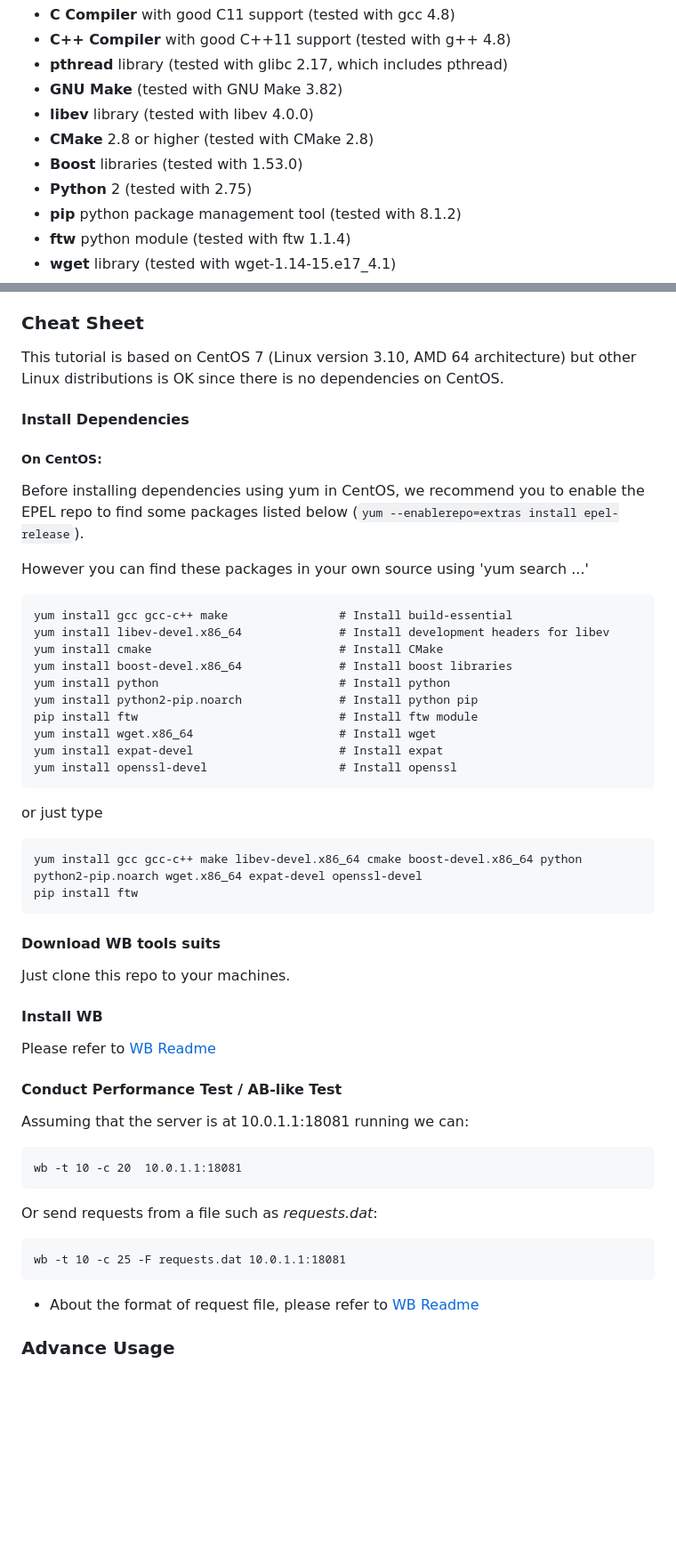
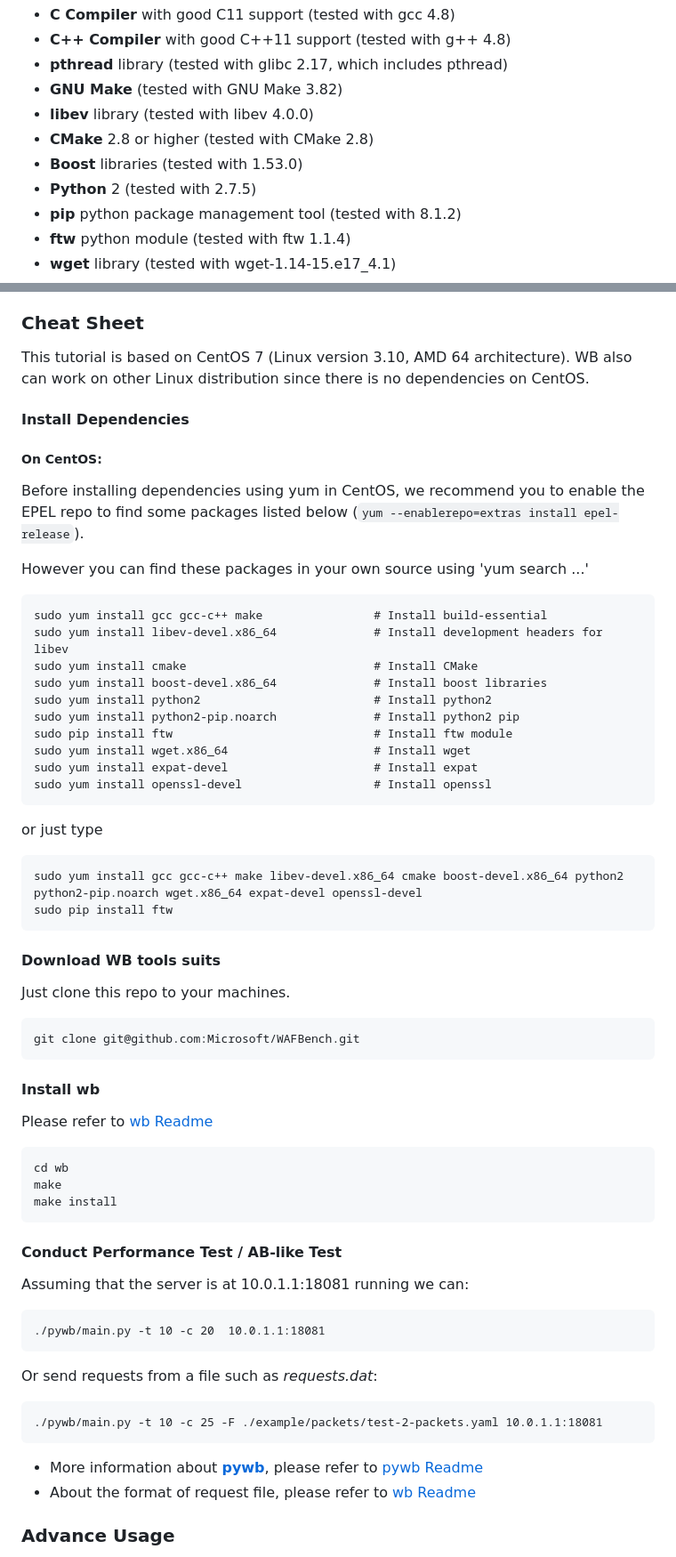
Before and after one commit to microsoft/WAFBench, a Markdown page: README.md, 2 parts joined by grey strips. Shown at 89% size. Rendered like a GitHub page; blank space fills up the shorter version.

````diff
--- a/README.md
+++ b/README.md
@@ -40,7 +77,7 @@ Some software or libraries may be necessary for further build / usage. All of th
 - **libev** library (tested with libev 4.0.0)
 - **CMake** 2.8 or higher (tested with CMake 2.8)
 - **Boost** libraries (tested with 1.53.0)
-- **Python** 2 (tested with 2.75)
+- **Python** 2 (tested with 2.7.5)
 - **pip** python package management tool (tested with 8.1.2)
 - **ftw** python module (tested with ftw 1.1.4)
 - **wget** library (tested with wget-1.14-15.e17_4.1)
@@ -53,7 +90,7 @@ The WB tool suites are developed and tested under CentOS 7 (Linux version 3.10,
 
 ### Cheat Sheet
 
-This tutorial is based on CentOS 7 (Linux version 3.10, AMD 64 architecture) but other Linux distributions is OK since there is no dependencies on CentOS.
+This tutorial is based on CentOS 7 (Linux version 3.10, AMD 64 architecture). WB also can work on other Linux distribution since there is no dependencies on CentOS.
 
 #### Install Dependencies
 
@@ -64,48 +101,58 @@ Before installing dependencies using yum in CentOS, we recommend you to enable t
 However you can find these packages in your own source using 'yum search ...'
 
 ```
-yum install gcc gcc-c++ make                # Install build-essential
-yum install libev-devel.x86_64              # Install development headers for libev
-yum install cmake                           # Install CMake
-yum install boost-devel.x86_64              # Install boost libraries
-yum install python                          # Install python
-yum install python2-pip.noarch              # Install python pip
-pip install ftw                             # Install ftw module
-yum install wget.x86_64                     # Install wget
-yum install expat-devel                     # Install expat
-yum install openssl-devel                   # Install openssl
+sudo yum install gcc gcc-c++ make                # Install build-essential
+sudo yum install libev-devel.x86_64              # Install development headers for libev
+sudo yum install cmake                           # Install CMake
+sudo yum install boost-devel.x86_64              # Install boost libraries
+sudo yum install python2                         # Install python2
+sudo yum install python2-pip.noarch              # Install python2 pip
+sudo pip install ftw                             # Install ftw module
+sudo yum install wget.x86_64                     # Install wget
+sudo yum install expat-devel                     # Install expat
+sudo yum install openssl-devel                   # Install openssl
 ```
 
 or just type
 
 ```
-yum install gcc gcc-c++ make libev-devel.x86_64 cmake boost-devel.x86_64 python python2-pip.noarch wget.x86_64 expat-devel openssl-devel
-pip install ftw
+sudo yum install gcc gcc-c++ make libev-devel.x86_64 cmake boost-devel.x86_64 python2 python2-pip.noarch wget.x86_64 expat-devel openssl-devel
+sudo pip install ftw
 ```
 
 #### Download WB tools suits
 
 Just clone this repo to your machines.
+```
+git clone git@github.com:Microsoft/WAFBench.git
+```
 
-#### Install WB
+#### Install wb
 
-Please refer to [WB Readme](./wb/README.md)
+Please refer to [wb Readme](./wb/README.md)
+```
+cd wb
+make
+make install
+```
 
 #### Conduct Performance Test / AB-like Test
 
 Assuming that the server is at 10.0.1.1:18081 running we can:
 
 ```
-wb -t 10 -c 20  10.0.1.1:18081
+./pywb/main.py -t 10 -c 20  10.0.1.1:18081
 ```
 
 Or send requests from a file such as *requests.dat*:
 
 ```
-wb -t 10 -c 25 -F requests.dat 10.0.1.1:18081
+./pywb/main.py -t 10 -c 25 -F ./example/packets/test-2-packets.yaml 10.0.1.1:18081
 ```
 
-* About the format of request file, please refer to [WB Readme](./wb/README.md)
+* More information about **[pywb](./pywb/)**, please refer to [pywb Readme](./pywb/README.md)
+* About the format of request file, please refer to [wb Readme](./wb/README.md)
+
 
 ### Advance Usage
 
````
Also changed, not shown: other parts of README.md (+70 -10 lines), wb/README.md (+124 -84 lines), Architecture.png.
